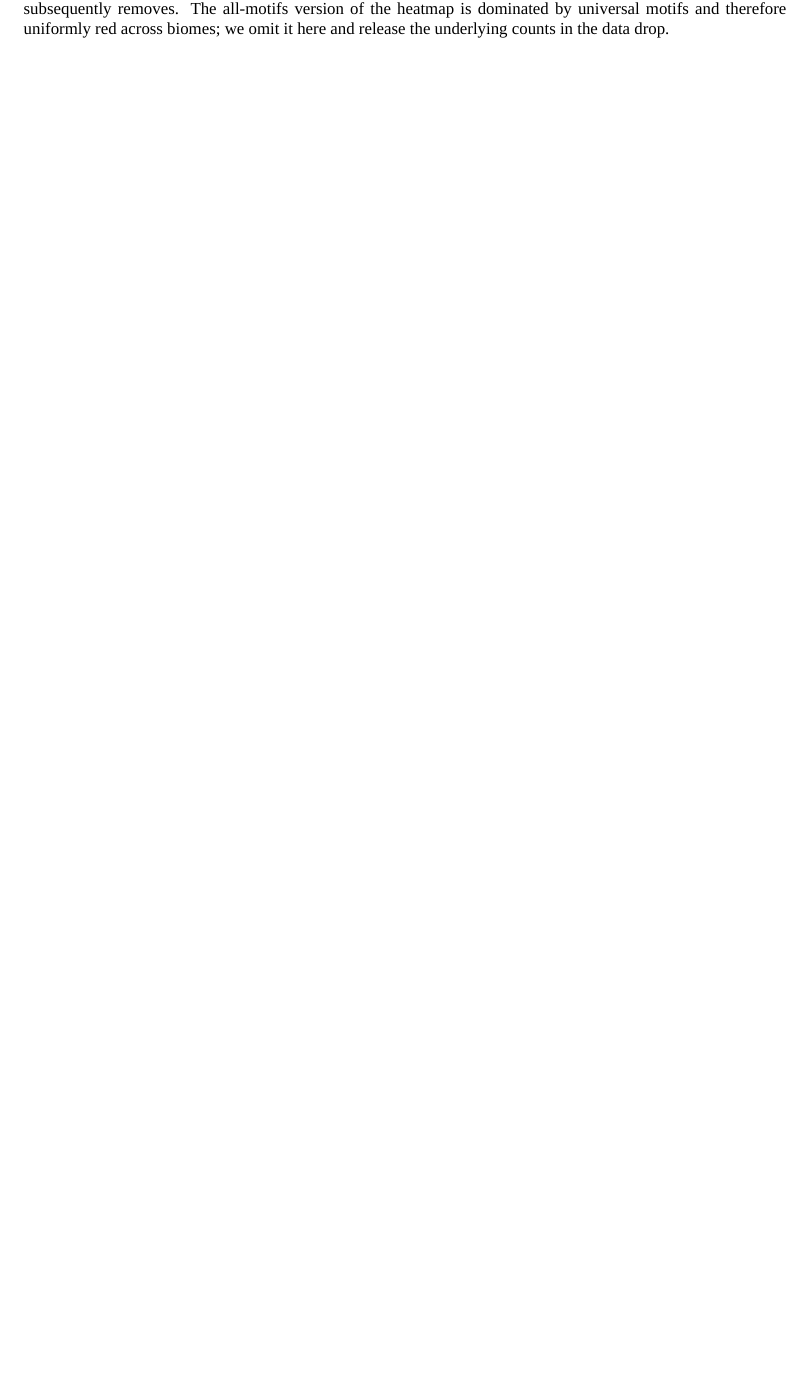
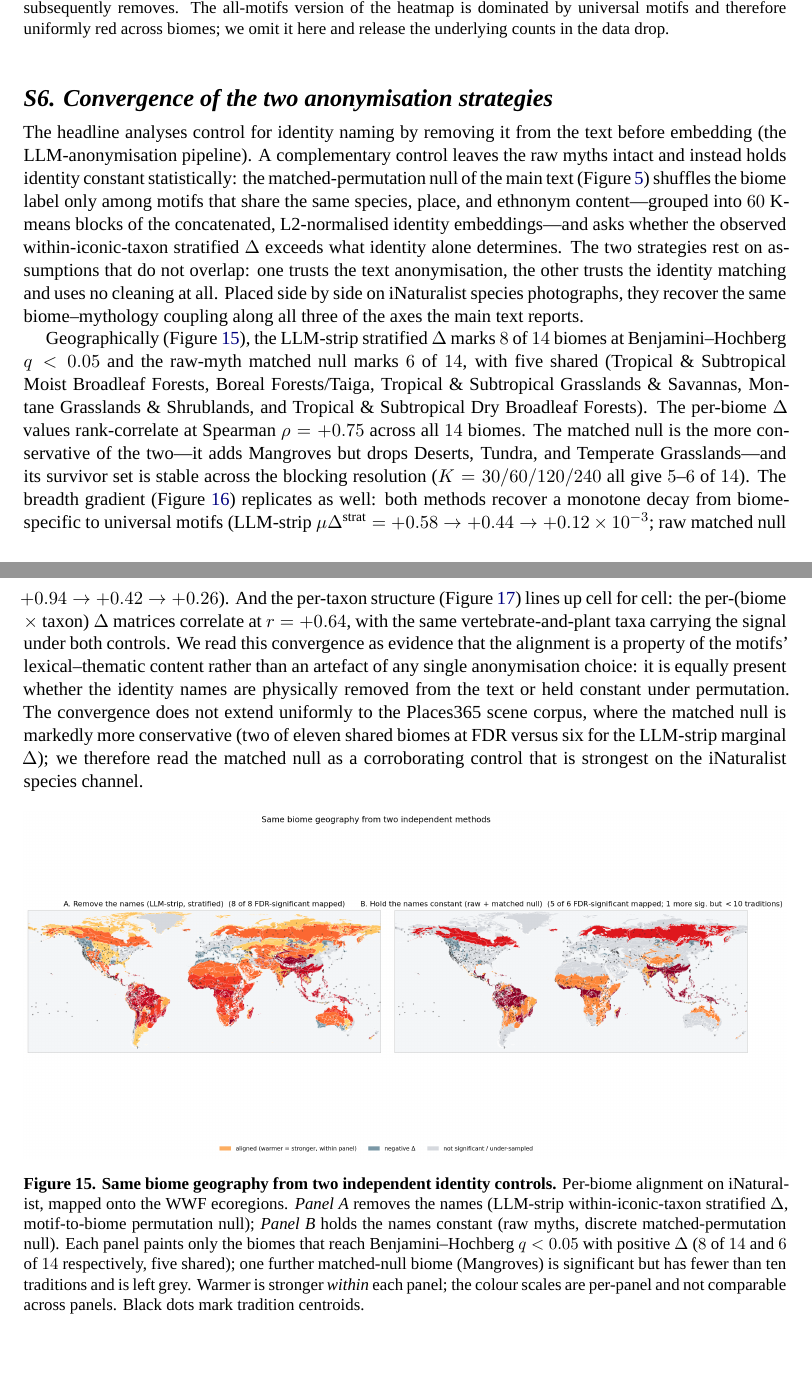
Before and after one commit to AntoineBellemare/pareidolia-in-nature, a LaTeX paper (paper/paper.tex): part of page 27 of 27 before the commit and two parts of pages 27 and 28 of 29 after it, the two joined at a grey line, cut so that both start at the same text, the shorter picture padded with empty space. Compiled offline with XeLaTeX; a missing font is replaced by an installed copy or a similar font.

Commit message:
@ Promote two-method convergence figures into Supplementary S6; refine roadmap
Add Supplementary S6 "Convergence of the two anonymisation strategies": the
already-built side-by-side figures (fig3/5/6_nolll) showing that removing the
names (LLM-strip) and holding them constant (raw myths, matched null) recover
the same biome geography (8 vs 6/14, rho=0.75), breadth gradient, and per-taxon
structure (r=0.64). Previously these figures were built but never cited. Adds a
main-text pointer from the matched-null paragraph and item (vi) in the
supplement intro. Honest caveat noted: convergence is weaker on Places365.

Refine the roadmap (Fig 1): trim body/result text, size result strips to their
line count so nothing overflows the boxes, reconcile lane-2 figure pointer
(Fig 5 / S6). Fix value-label collisions in fig5_nolll where the two lines
cross (green labels below markers, black above). Rebuild paper.pdf (29 pp).

Co-Authored-By: Claude Opus 4.8 (1M context) <noreply@anthropic.com>
@

```diff
--- a/paper/paper.tex
+++ b/paper/paper.tex
@@ -1796,3 +1805,67 @@ it here and release the underlying counts in the data drop.}
 \label{fig:figS-species}
 \end{figure}
 
+\subsection*{S6. Convergence of the two anonymisation strategies}\label{sec:convergence}
+
+The headline analyses control for identity naming by removing it
+from the text before embedding (the LLM-anonymisation pipeline). A
+complementary control leaves the raw myths intact and instead holds
+identity constant statistically: the matched-permutation null of the
+main text (Figure~\ref{fig:fig-identity}) shuffles the biome label
+only among motifs that share the same species, place, and ethnonym
+content---grouped into $60$ K-means blocks of the concatenated,
+L2-normalised identity embeddings---and asks whether the observed
+within-iconic-taxon stratified $\Delta$ exceeds what identity alone
+determines. The two strategies rest on assumptions that do not
+overlap: one trusts the text anonymisation, the other trusts the
+identity matching and uses no cleaning at all. Placed side by side on
+iNaturalist species photographs, they recover the same
+biome--mythology coupling along all three of the axes the main text
+reports.
+
+Geographically (Figure~\ref{fig:figS-converge-map}), the LLM-strip
+stratified $\Delta$ marks $8$ of $14$ biomes at Benjamini--Hochberg
+$q<0.05$ and the raw-myth matched null marks $6$ of $14$, with five
+shared (Tropical \& Subtropical Moist Broadleaf Forests, Boreal
+Forests/Taiga, Tropical \& Subtropical Grasslands \& Savannas,
+Montane Grasslands \& Shrublands, and Tropical \& Subtropical Dry
+Broadleaf Forests). The per-biome $\Delta$ values rank-correlate at
+Spearman $\rho = +0.75$ across all $14$ biomes. The matched null is
+the more conservative of the two---it adds Mangroves but drops
+Deserts, Tundra, and Temperate Grasslands---and its survivor set is
+stable across the blocking resolution ($K = 30/60/120/240$ all give
+$5$--$6$ of $14$). The breadth gradient
+(Figure~\ref{fig:figS-converge-breadth}) replicates as well: both
+methods recover a monotone decay from biome-specific to universal
+motifs (LLM-strip $\mu\Delta^{\text{strat}} = +0.58 \rightarrow
++0.44 \rightarrow +0.12\times 10^{-3}$; raw matched null $+0.94
+\rightarrow +0.42 \rightarrow +0.26$). And the per-taxon structure
+(Figure~\ref{fig:figS-converge-taxon}) lines up cell for cell: the
+per-(biome $\times$ taxon) $\Delta$ matrices correlate at
+$r = +0.64$, with the same vertebrate-and-plant taxa carrying the
+signal under both controls. We read this convergence as evidence
+that the alignment is a property of the motifs' lexical--thematic
+content rather than an artefact of any single anonymisation choice:
+it is equally present whether the identity names are physically
+removed from the text or held constant under permutation. The
+convergence does not extend uniformly to the Places365 scene corpus,
+where the matched null is markedly more conservative (two of eleven
+shared biomes at FDR versus six for the LLM-strip marginal $\Delta$);
+we therefore read the matched null as a corroborating control that is
+strongest on the iNaturalist species channel.
+
+\begin{figure}[h!t]
+\centering
+\includegraphics[width=\textwidth]{fig3_nolll.png}
+\caption{\textbf{Same biome geography from two independent identity
+controls.} Per-biome alignment on iNaturalist, mapped onto the WWF
+ecoregions. \emph{Panel A} removes the names (LLM-strip
+within-iconic-taxon stratified $\Delta$, motif-to-biome permutation
+null); \emph{Panel B} holds the names constant (raw myths, discrete
+matched-permutation null). Each panel paints only the biomes that
+reach Benjamini--Hochberg $q<0.05$ with positive $\Delta$ ($8$ of
+$14$ and $6$ of $14$ respectively, five shared); one further
+matched-null biome (Mangroves) is significant but has fewer than ten
+traditions and is left grey. Warmer is stronger \emph{within} each
+panel; the colour scales are per-panel and not comparable across
+panels. Black dots mark tradition centroids.}
@@ -1798,0 +1897,4 @@ it here and release the underlying counts in the data drop.}
+\emph{Panel B}: hold the names constant (raw myths, matched null;
+$28$ of $101$ cells nominally significant, $16$ surviving
+Benjamini--Hochberg FDR). Stars mark significant cells. The two
+matrices correlate at $r=+0.64$, and the same vertebrate-and-plant
```
Also changed, not shown: paper/figures/fig5_nolll.png, paper/figures/fig_roadmap.png, paper/paper.tex (44 more changed lines), 3 other files.
